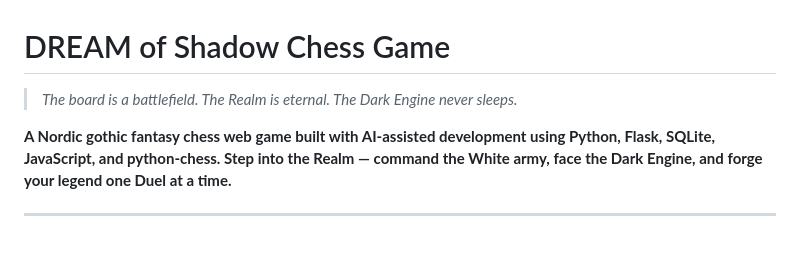
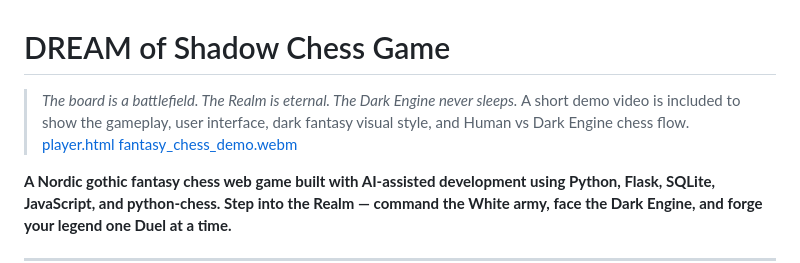
Before and after one commit to depicciottodali-ops/-DREAM-of-Shadow-Chess-Game, a Markdown page: README.md, the part around the change. Rendered like a GitHub page; blank space fills up the shorter version.

```diff
--- a/README.md
+++ b/README.md
@@ -1,5 +1,9 @@
 # DREAM of Shadow Chess Game
 > *The board is a battlefield. The Realm is eternal. The Dark Engine never sleeps.*
+> A short demo video is included to show the gameplay, user interface, dark fantasy visual style, and Human vs Dark Engine chess flow.
+> [player.html](https://github.com/user-attachments/files/27395496/player.html)
+[fantasy_chess_demo.webm](https://github.com/user-attachments/assets/e09a6270-2a88-4e0a-85fe-0e6266e11452)
+
 
 **A Nordic gothic fantasy chess web game built with AI-assisted development using Python, Flask, SQLite, JavaScript, and python-chess. Step into the Realm — command the White army, face the Dark Engine, and forge your legend one Duel at a time.**
 
```
